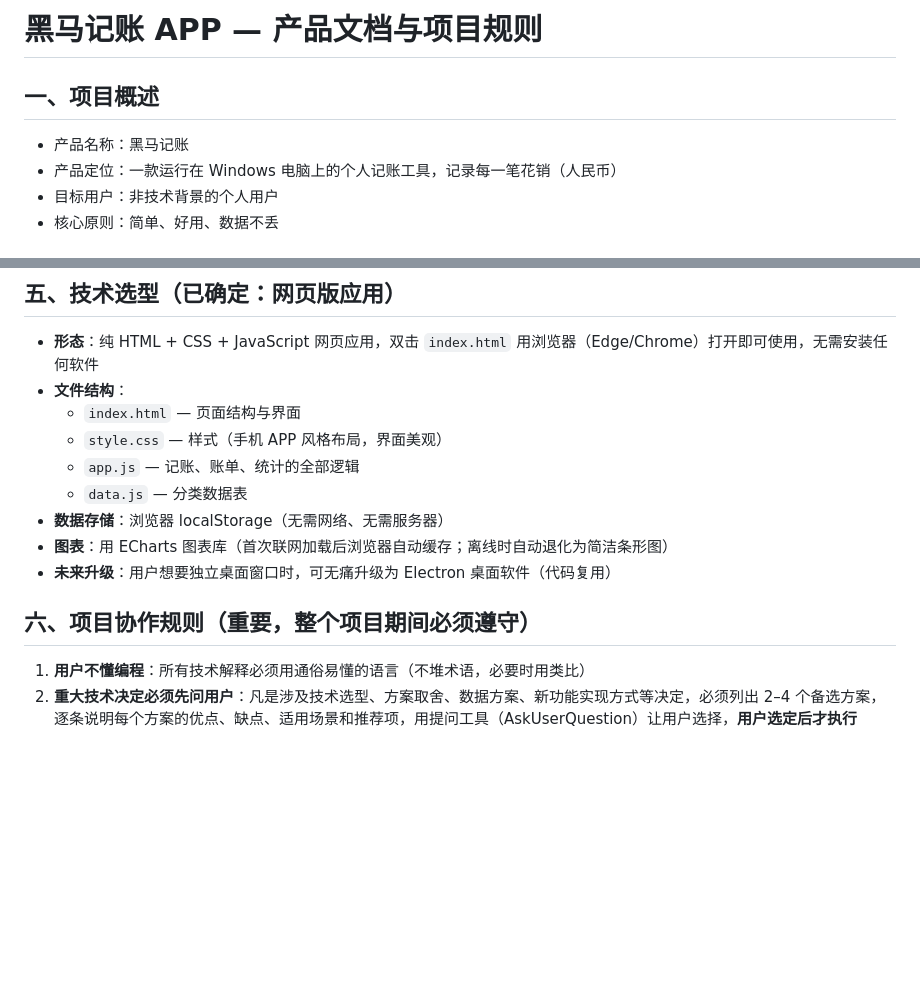
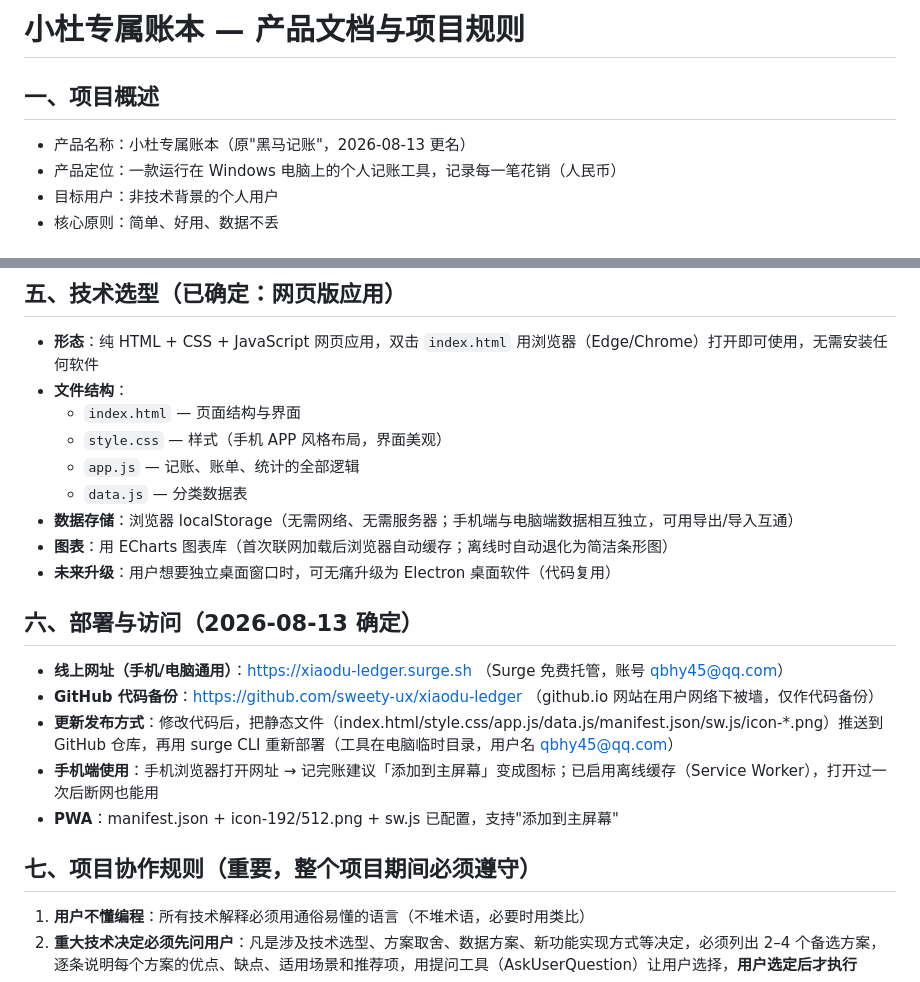
Before and after one commit to sweety-ux/xiaodu-ledger, a Markdown page: CLAUDE.md, 2 parts joined by grey strips. GitHub-like rendering; blank space fills up the shorter version.

Commit message:
文档更新：更名小杜专属账本 + 部署信息

```diff
--- a/CLAUDE.md
+++ b/CLAUDE.md
@@ -1,7 +1,7 @@
-# 黑马记账 APP — 产品文档与项目规则
+# 小杜专属账本 — 产品文档与项目规则
 
 ## 一、项目概述
-- 产品名称：黑马记账
+- 产品名称：小杜专属账本（原"黑马记账"，2026-08-13 更名）
 - 产品定位：一款运行在 Windows 电脑上的个人记账工具，记录每一笔花销（人民币）
 - 目标用户：非技术背景的个人用户
 - 核心原则：简单、好用、数据不丢
@@ -43,11 +43,18 @@
   - `style.css` — 样式（手机 APP 风格布局，界面美观）
   - `app.js` — 记账、账单、统计的全部逻辑
   - `data.js` — 分类数据表
-- **数据存储**：浏览器 localStorage（无需网络、无需服务器）
+- **数据存储**：浏览器 localStorage（无需网络、无需服务器；手机端与电脑端数据相互独立，可用导出/导入互通）
 - **图表**：用 ECharts 图表库（首次联网加载后浏览器自动缓存；离线时自动退化为简洁条形图）
 - **未来升级**：用户想要独立桌面窗口时，可无痛升级为 Electron 桌面软件（代码复用）
 
-## 六、项目协作规则（重要，整个项目期间必须遵守）
+## 六、部署与访问（2026-08-13 确定）
+- **线上网址（手机/电脑通用）**：https://xiaodu-ledger.surge.sh （Surge 免费托管，账号 qbhy45@qq.com）
+- **GitHub 代码备份**：https://github.com/sweety-ux/xiaodu-ledger （github.io 网站在用户网络下被墙，仅作代码备份）
+- **更新发布方式**：修改代码后，把静态文件（index.html/style.css/app.js/data.js/manifest.json/sw.js/icon-*.png）推送到 GitHub 仓库，再用 surge CLI 重新部署（工具在电脑临时目录，用户名 qbhy45@qq.com）
+- **手机端使用**：手机浏览器打开网址 → 记完账建议「添加到主屏幕」变成图标；已启用离线缓存（Service Worker），打开过一次后断网也能用
+- **PWA**：manifest.json + icon-192/512.png + sw.js 已配置，支持"添加到主屏幕"
+
+## 七、项目协作规则（重要，整个项目期间必须遵守）
 1. **用户不懂编程**：所有技术解释必须用通俗易懂的语言（不堆术语，必要时用类比）
 2. **重大技术决定必须先问用户**：凡是涉及技术选型、方案取舍、数据方案、新功能实现方式等决定，必须列出 2–4 个备选方案，逐条说明每个方案的优点、缺点、适用场景和推荐项，用提问工具（AskUserQuestion）让用户选择，**用户选定后才执行**
 3. **不擅自添加功能**：用户没要求的功能不加；想加必须先说明并获得同意
```
